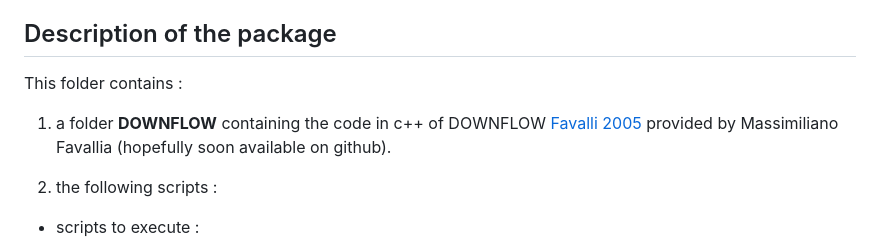
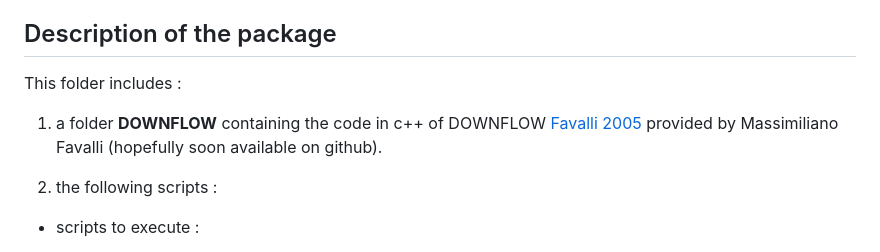
Before and after one commit to oryalava/DOWNFLOWGO, a Markdown page: README.md, the part around the change. Drawn GitHub-style.

```diff
--- a/README.md
+++ b/README.md
@@ -33,10 +33,10 @@ issn: 0094- 8276. https://doi.org/10.1029/2004gl021718.**
 
 
 ## Description of the package
-This folder contains :
+This folder includes :
 
 1) a folder **DOWNFLOW** containing the code in c++ of DOWNFLOW [Favalli 2005](https://doi.org/10.1029/2004gl021718)
-provided by Massimiliano Favallia (hopefully soon available on github).
+provided by Massimiliano Favalli (hopefully soon available on github).
 
 
 2) the following scripts :
```
